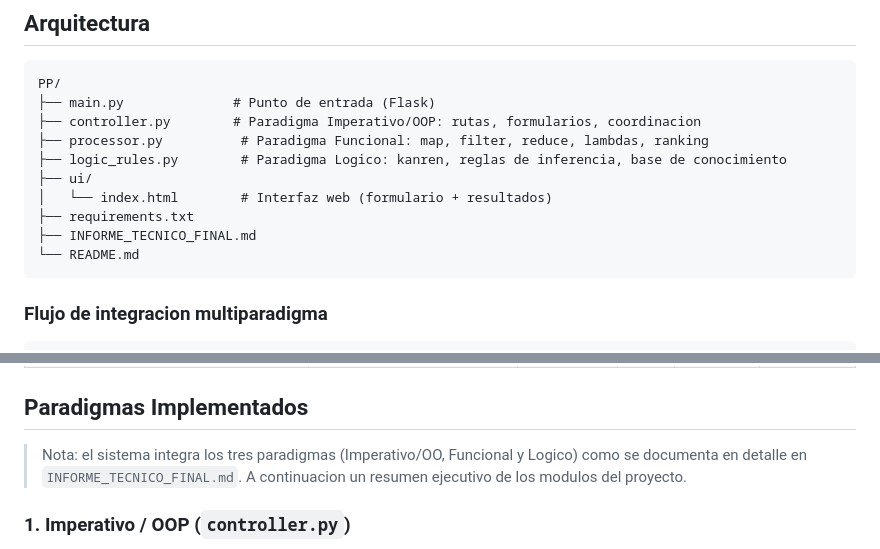
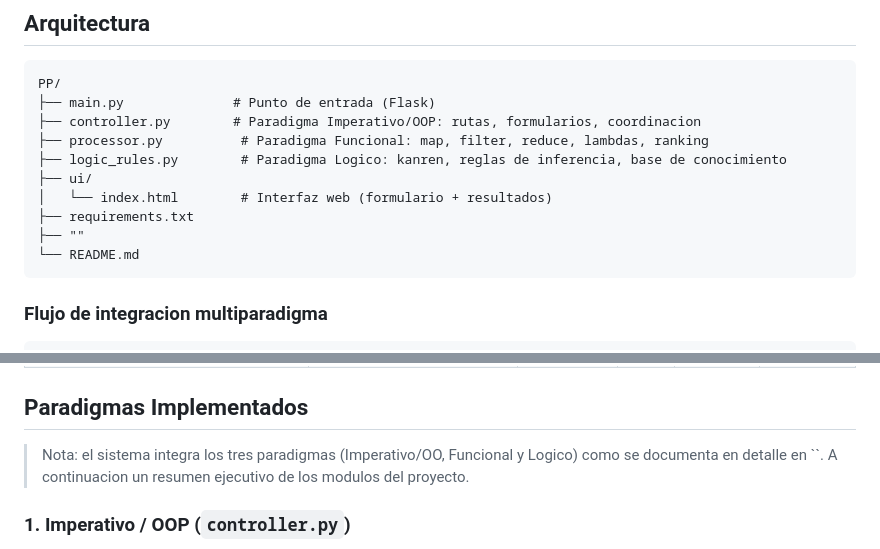
Before and after one commit to JDiazD33/Lenguajes-De-Programacion, a Markdown page: README.md, 2 parts joined by grey strips. Rendered like a GitHub page.

Commit message:
actualizacion readme.md

````diff
--- a/README.md
+++ b/README.md
@@ -98,7 +98,7 @@ PP/
 ├── ui/
 │   └── index.html        # Interfaz web (formulario + resultados)
 ├── requirements.txt
-├── INFORME_TECNICO_FINAL.md
+├── ""
 └── README.md
 ```
 
@@ -163,7 +163,7 @@ El sistema incluye 10 revistas cientificas reales/realistas:
 ## Paradigmas Implementados
 
 > Nota: el sistema integra los tres paradigmas (Imperativo/OO, Funcional y Logico)
-> como se documenta en detalle en `INFORME_TECNICO_FINAL.md`. A continuacion un
+> como se documenta en detalle en ``. A continuacion un
 > resumen ejecutivo de los modulos del proyecto.
 
 ### 1. Imperativo / OOP (`controller.py`)
````
